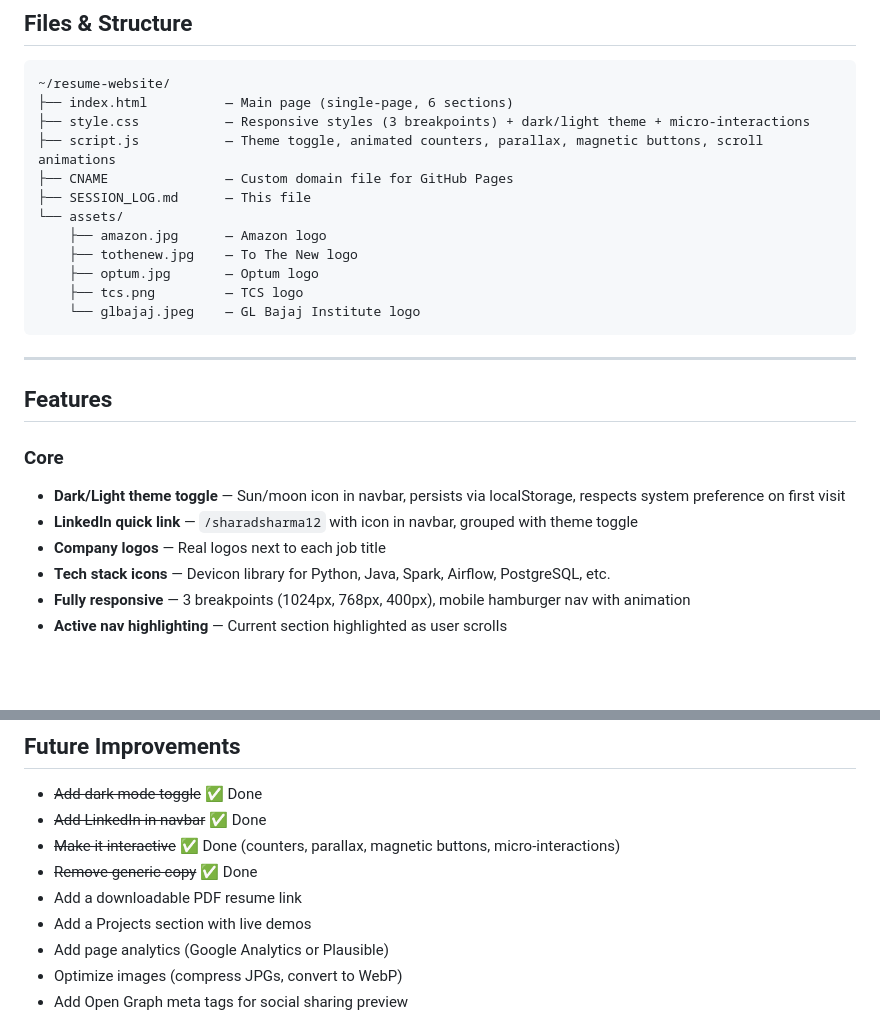
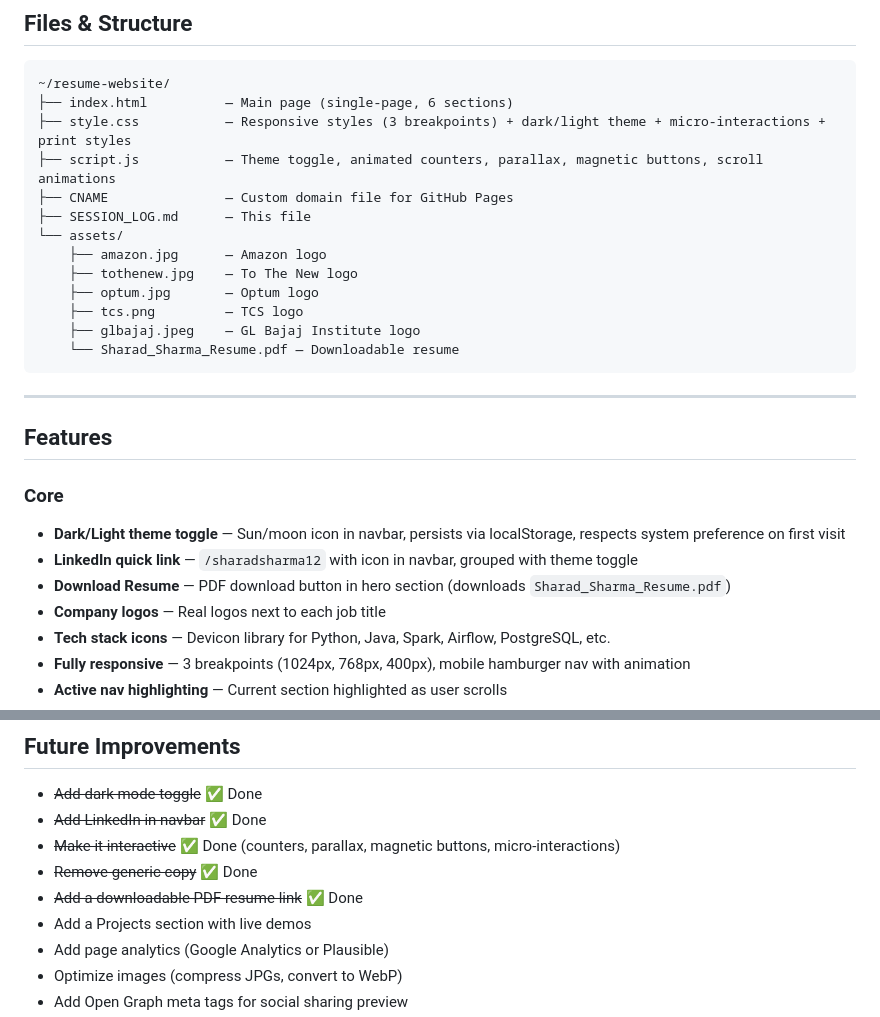
Before and after one commit to sharadsharma12/sharadsharma.in, a Markdown page: SESSION_LOG.md, 2 parts joined by grey strips. GitHub-like rendering; blank space fills up the shorter version.

Commit message:
Add files via upload
md file update

````diff
--- a/SESSION_LOG.md
+++ b/SESSION_LOG.md
@@ -20,7 +20,7 @@ A modern, responsive, interactive personal resume website for Sharad Sharma (Dat
 ```
 ~/resume-website/
 ├── index.html          — Main page (single-page, 6 sections)
-├── style.css           — Responsive styles (3 breakpoints) + dark/light theme + micro-interactions
+├── style.css           — Responsive styles (3 breakpoints) + dark/light theme + micro-interactions + print styles
 ├── script.js           — Theme toggle, animated counters, parallax, magnetic buttons, scroll animations
 ├── CNAME               — Custom domain file for GitHub Pages
 ├── SESSION_LOG.md      — This file
@@ -29,7 +29,8 @@ A modern, responsive, interactive personal resume website for Sharad Sharma (Dat
     ├── tothenew.jpg    — To The New logo
     ├── optum.jpg       — Optum logo
     ├── tcs.png         — TCS logo
-    └── glbajaj.jpeg    — GL Bajaj Institute logo
+    ├── glbajaj.jpeg    — GL Bajaj Institute logo
+    └── Sharad_Sharma_Resume.pdf — Downloadable resume
 ```
 
 ---
@@ -39,6 +40,7 @@ A modern, responsive, interactive personal resume website for Sharad Sharma (Dat
 ### Core
 - **Dark/Light theme toggle** — Sun/moon icon in navbar, persists via localStorage, respects system preference on first visit
 - **LinkedIn quick link** — `/sharadsharma12` with icon in navbar, grouped with theme toggle
+- **Download Resume** — PDF download button in hero section (downloads `Sharad_Sharma_Resume.pdf`)
 - **Company logos** — Real logos next to each job title
 - **Tech stack icons** — Devicon library for Python, Java, Spark, Airflow, PostgreSQL, etc.
 - **Fully responsive** — 3 breakpoints (1024px, 768px, 400px), mobile hamburger nav with animation
@@ -172,7 +174,7 @@ A modern, responsive, interactive personal resume website for Sharad Sharma (Dat
 - ~~Add LinkedIn in navbar~~ ✅ Done
 - ~~Make it interactive~~ ✅ Done (counters, parallax, magnetic buttons, micro-interactions)
 - ~~Remove generic copy~~ ✅ Done
-- Add a downloadable PDF resume link
+- ~~Add a downloadable PDF resume link~~ ✅ Done
 - Add a Projects section with live demos
 - Add page analytics (Google Analytics or Plausible)
 - Optimize images (compress JPGs, convert to WebP)
````
